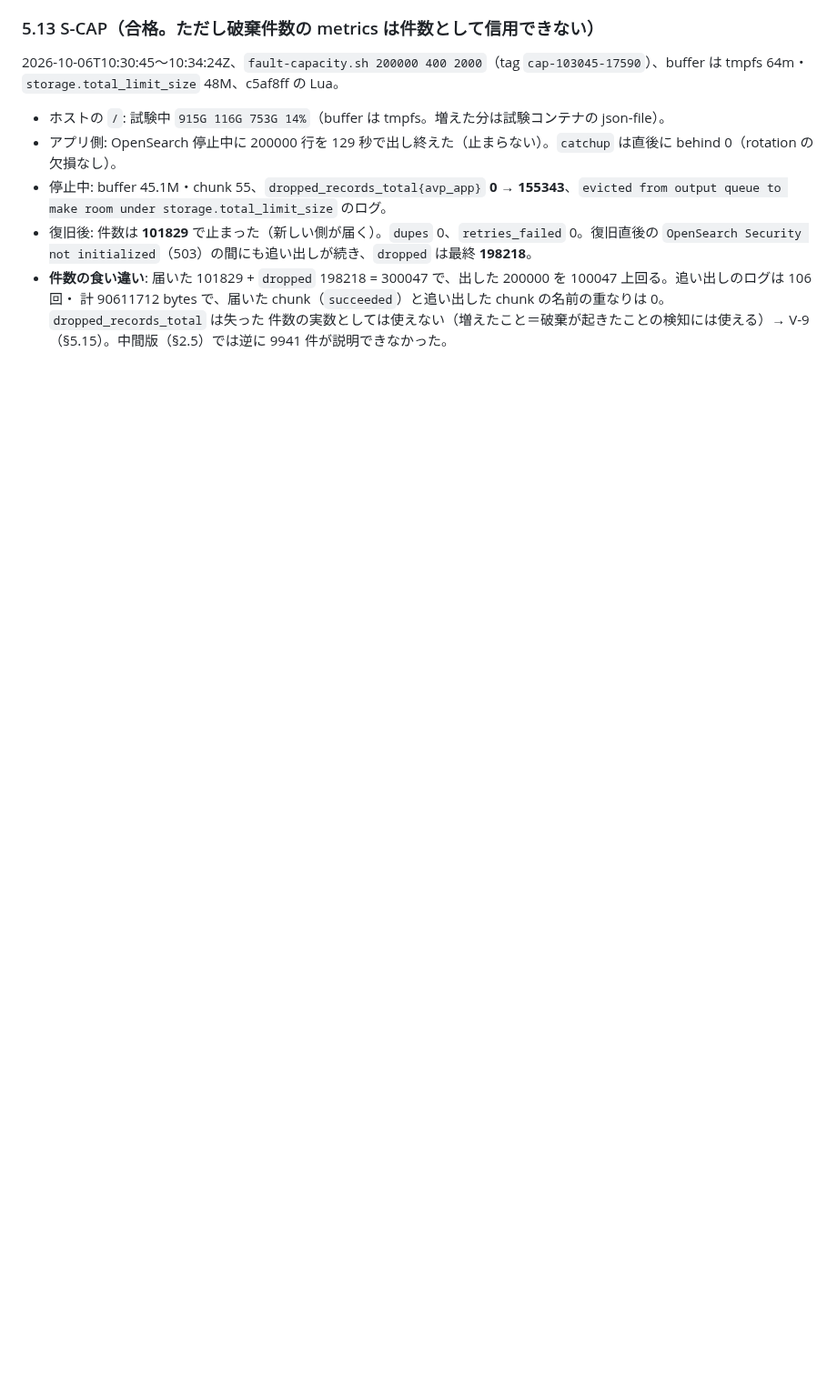
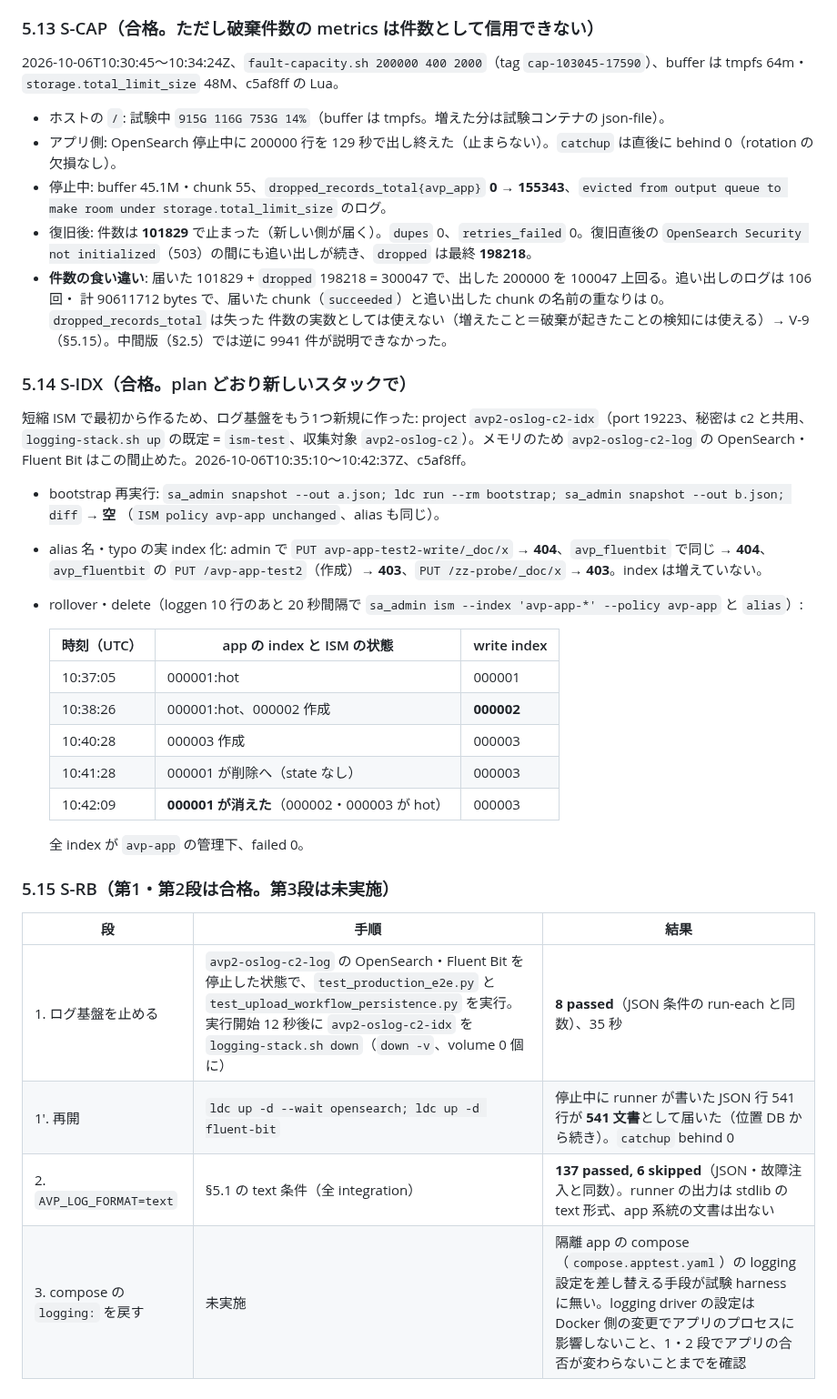
Before and after one commit to amnysk/ai-video-platform-v2, a Markdown page: docs/observability/verification-results.md, the part around the change. Shown at 91% size. GitHub-like rendering; blank space fills up the shorter version.

Commit message:
docs(logging): record the final-version S-IDX and S-RB results
Co-Authored-By: Claude Opus 5.5 <noreply@anthropic.com>

```diff
--- a/docs/observability/verification-results.md
+++ b/docs/observability/verification-results.md
@@ -612,3 +612,34 @@ verify 61dc077 以降、Fluent Bit は c5af8ff の Lua（§5.8 で再作成）
   計 90611712 bytes で、届いた chunk（`succeeded`）と追い出した chunk の名前の重なりは 0。`dropped_records_total` は失った
   件数の実数としては使えない（増えたこと＝破棄が起きたことの検知には使える）→ V-9（§5.15）。中間版（§2.5）では逆に
   9941 件が説明できなかった。
+
+### 5.14 S-IDX（合格。plan どおり新しいスタックで）
+
+短縮 ISM で最初から作るため、ログ基盤をもう1つ新規に作った: project `avp2-oslog-c2-idx`（port 19223、秘密は c2 と共用、
+`logging-stack.sh up` の既定 = `ism-test`、収集対象 `avp2-oslog-c2`）。メモリのため `avp2-oslog-c2-log` の OpenSearch・
+Fluent Bit はこの間止めた。2026-10-06T10:35:10〜10:42:37Z、c5af8ff。
+
+- bootstrap 再実行: `sa_admin snapshot --out a.json; ldc run --rm bootstrap; sa_admin snapshot --out b.json; diff` → **空**
+  （`ISM policy avp-app unchanged`、alias も同じ）。
+- alias 名・typo の実 index 化: admin で `PUT avp-app-test2-write/_doc/x` → **404**、`avp_fluentbit` で同じ → **404**、
+  `avp_fluentbit` の `PUT /avp-app-test2`（作成）→ **403**、`PUT /zz-probe/_doc/x` → **403**。index は増えていない。
+- rollover・delete（loggen 10 行のあと 20 秒間隔で `sa_admin ism --index 'avp-app-*' --policy avp-app` と `alias`）:
+
+  | 時刻（UTC） | app の index と ISM の状態 | write index |
+  |---|---|---|
+  | 10:37:05 | 000001:hot | 000001 |
+  | 10:38:26 | 000001:hot、000002 作成 | **000002** |
+  | 10:40:28 | 000003 作成 | 000003 |
+  | 10:41:28 | 000001 が削除へ（state なし） | 000003 |
+  | 10:42:09 | **000001 が消えた**（000002・000003 が hot） | 000003 |
+
+  全 index が `avp-app` の管理下、failed 0。
+
+### 5.15 S-RB（第1・第2段は合格。第3段は未実施）
+
+| 段 | 手順 | 結果 |
+|---|---|---|
+| 1. ログ基盤を止める | `avp2-oslog-c2-log` の OpenSearch・Fluent Bit を停止した状態で、`test_production_e2e.py` と `test_upload_workflow_persistence.py` を実行。実行開始 12 秒後に `avp2-oslog-c2-idx` を `logging-stack.sh down`（`down -v`、volume 0 個に） | **8 passed**（JSON 条件の run-each と同数）、35 秒 |
+| 1'. 再開 | `ldc up -d --wait opensearch; ldc up -d fluent-bit` | 停止中に runner が書いた JSON 行 541 行が **541 文書**として届いた（位置 DB から続き）。`catchup` behind 0 |
+| 2. `AVP_LOG_FORMAT=text` | §5.1 の text 条件（全 integration） | **137 passed, 6 skipped**（JSON・故障注入と同数）。runner の出力は stdlib の text 形式、app 系統の文書は出ない |
+| 3. compose の `logging:` を戻す | 未実施 | 隔離 app の compose（`compose.apptest.yaml`）の logging 設定を差し替える手段が試験 harness に無い。logging driver の設定は Docker 側の変更でアプリのプロセスに影響しないこと、1・2 段でアプリの合否が変わらないことまでを確認 |
```
